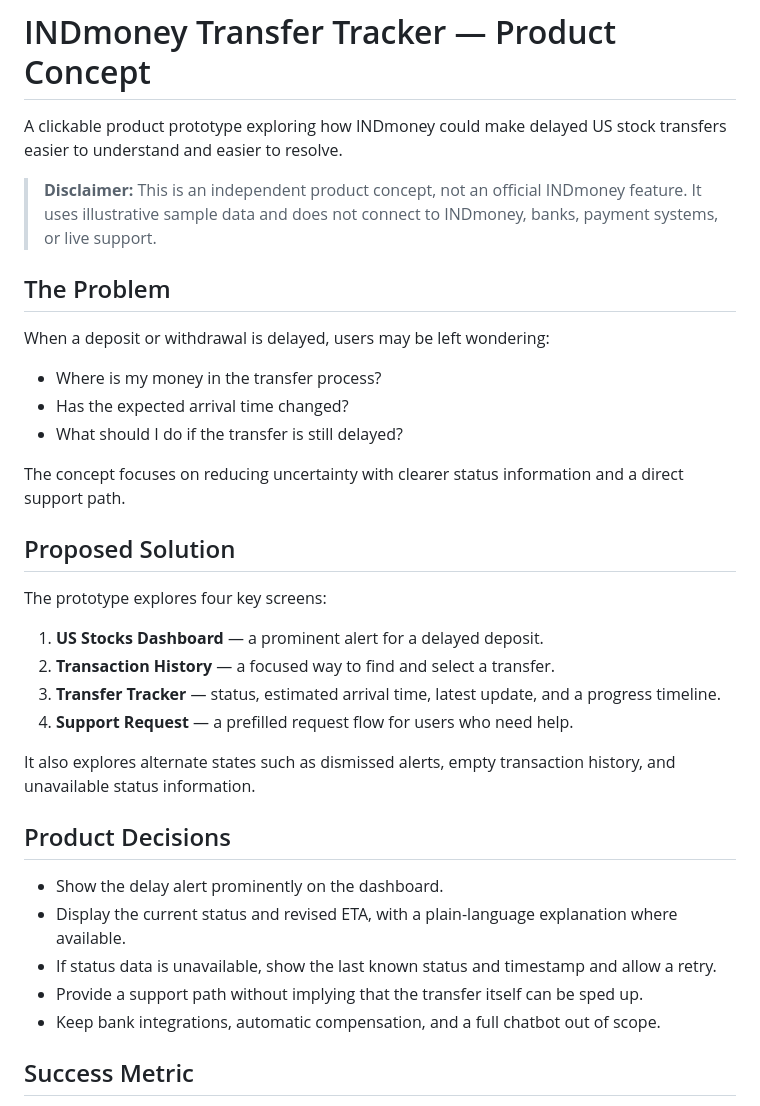
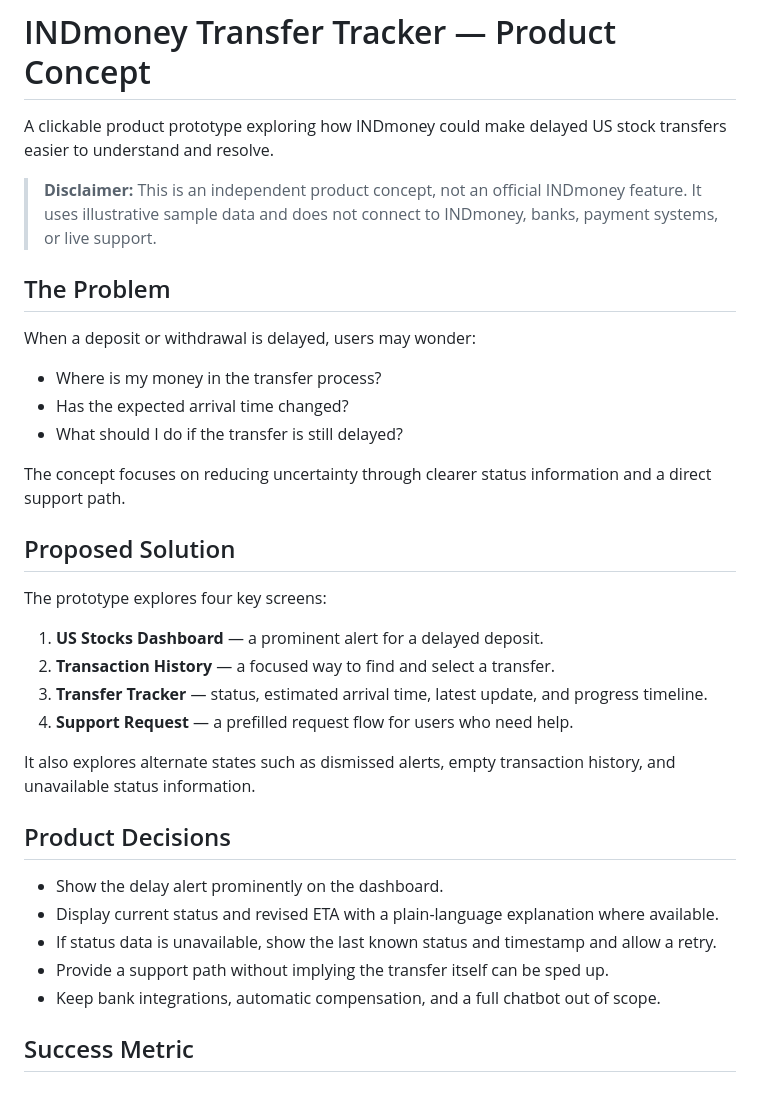
Before and after one commit to Ayanonmyous/INDmoney-ETA-Delays, a Markdown page: README.md, the part around one of its changes. GitHub-like rendering.

```diff
--- a/README.md
+++ b/README.md
@@ -1,17 +6,17 @@
 # INDmoney Transfer Tracker — Product Concept
 
-A clickable product prototype exploring how INDmoney could make delayed US stock transfers easier to understand and easier to resolve.
+A clickable product prototype exploring how INDmoney could make delayed US stock transfers easier to understand and resolve.
 
 > **Disclaimer:** This is an independent product concept, not an official INDmoney feature. It uses illustrative sample data and does not connect to INDmoney, banks, payment systems, or live support.
 
 ## The Problem
 
-When a deposit or withdrawal is delayed, users may be left wondering:
+When a deposit or withdrawal is delayed, users may wonder:
 - Where is my money in the transfer process?
 - Has the expected arrival time changed?
 - What should I do if the transfer is still delayed?
 
-The concept focuses on reducing uncertainty with clearer status information and a direct support path.
+The concept focuses on reducing uncertainty through clearer status information and a direct support path.
 
 ## Proposed Solution
 
@@ -19,7 +24,7 @@ The prototype explores four key screens:
 
 1. **US Stocks Dashboard** — a prominent alert for a delayed deposit.
 2. **Transaction History** — a focused way to find and select a transfer.
-3. **Transfer Tracker** — status, estimated arrival time, latest update, and a progress timeline.
+3. **Transfer Tracker** — status, estimated arrival time, latest update, and progress timeline.
 4. **Support Request** — a prefilled request flow for users who need help.
 
 It also explores alternate states such as dismissed alerts, empty transaction history, and unavailable status information.
@@ -27,9 +32,9 @@ It also explores alternate states such as dismissed alerts, empty transaction hi
 ## Product Decisions
 
 - Show the delay alert prominently on the dashboard.
-- Display the current status and revised ETA, with a plain-language explanation where available.
+- Display current status and revised ETA with a plain-language explanation where available.
 - If status data is unavailable, show the last known status and timestamp and allow a retry.
-- Provide a support path without implying that the transfer itself can be sped up.
+- Provide a support path without implying the transfer itself can be sped up.
 - Keep bank integrations, automatic compensation, and a full chatbot out of scope.
 
 ## Success Metric
```
Also changed, not shown: other parts of README.md (+14 -9 lines).
